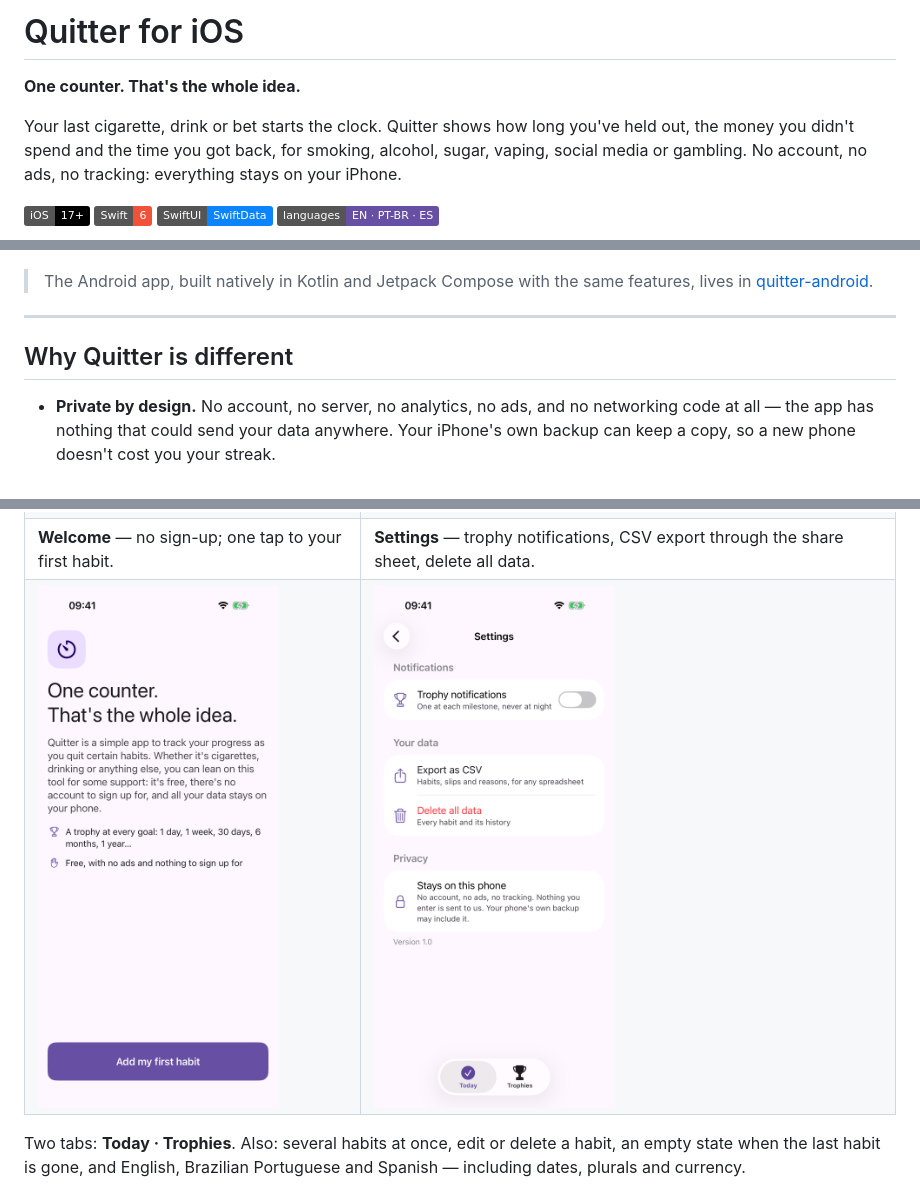
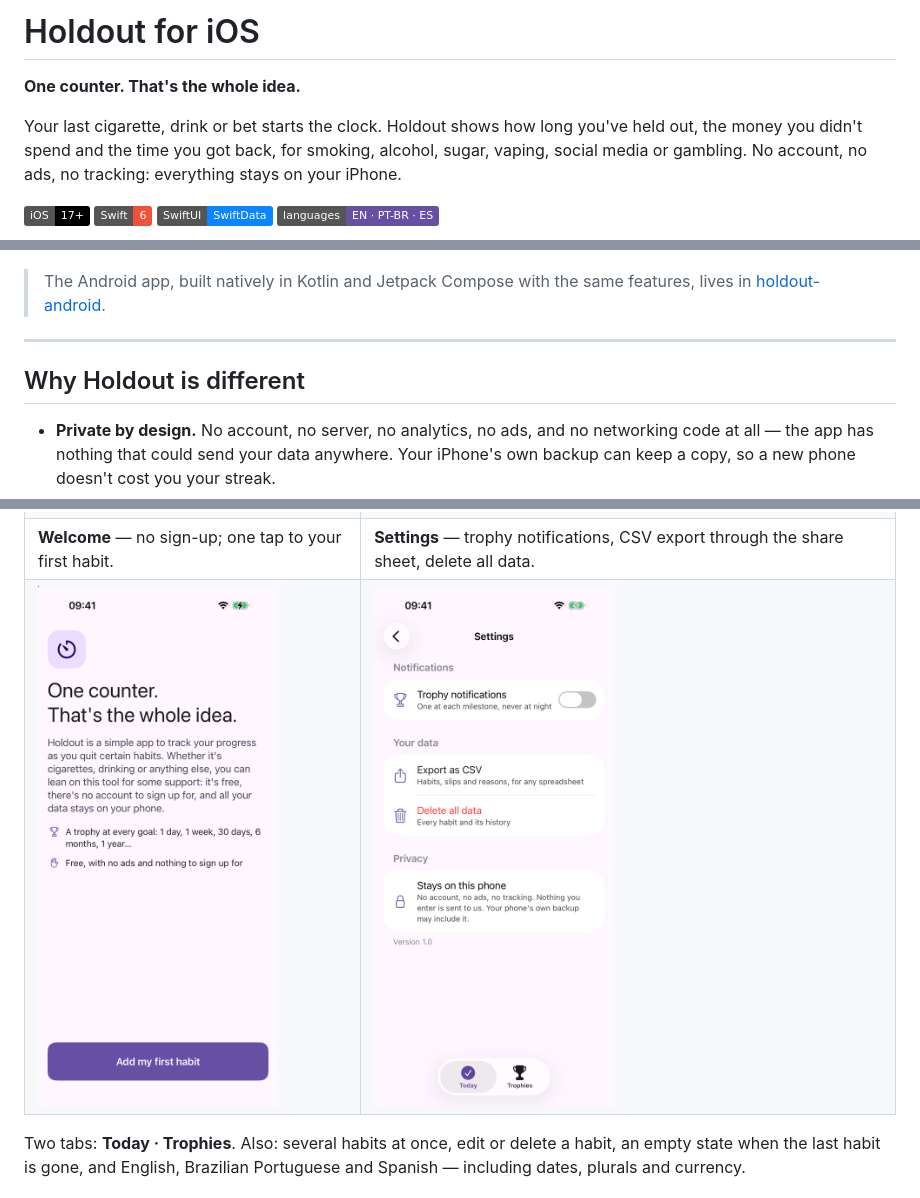
Before and after one commit to devArthur4718/holdout-ios, a Markdown page: README.md, 3 parts joined by grey strips. GitHub-like rendering; pictures changed too: docs/screenshots/welcome.png; badges without logos.

```diff
--- a/README.md
+++ b/README.md
@@ -1,8 +1,8 @@
-# Quitter for iOS
+# Holdout for iOS
 
 **One counter. That's the whole idea.**
 
-Your last cigarette, drink or bet starts the clock. Quitter shows how long you've held out, the money you didn't spend and the time you got back, for smoking, alcohol, sugar, vaping, social media or gambling. No account, no ads, no tracking: everything stays on your iPhone.
+Your last cigarette, drink or bet starts the clock. Holdout shows how long you've held out, the money you didn't spend and the time you got back, for smoking, alcohol, sugar, vaping, social media or gambling. No account, no ads, no tracking: everything stays on your iPhone.
 
 ![iOS 17+](https://img.shields.io/badge/iOS-17%2B-000000?logo=apple&logoColor=white)
 ![Swift 6](https://img.shields.io/badge/Swift-6-F05138?logo=swift&logoColor=white)
@@ -15,11 +15,11 @@ Your last cigarette, drink or bet starts the clock. Quitter shows how long you'v
   <img src="docs/screenshots/trophies.png" width="200" alt="Trophies: 1 day and 1 week earned, 30 days next">
 </p>
 
-> The Android app, built natively in Kotlin and Jetpack Compose with the same features, lives in [quitter-android](https://github.com/devArthur4718/quitter-android).
+> The Android app, built natively in Kotlin and Jetpack Compose with the same features, lives in [holdout-android](https://github.com/devArthur4718/holdout-android).
 
 ---
 
-## Why Quitter is different
+## Why Holdout is different
 
 - **Private by design.** No account, no server, no analytics, no ads, and no networking code at all — the app has nothing that could send your data anywhere. Your iPhone's own backup can keep a copy, so a new phone doesn't cost you your streak.
 - **A slip is not a failure.** Logging a slip restarts the counter, but your longest streak and all the money and time you've saved are kept. The wording never shames.
```
Also changed, not shown: other parts of README.md (+2 -2 lines), 14 other files.
